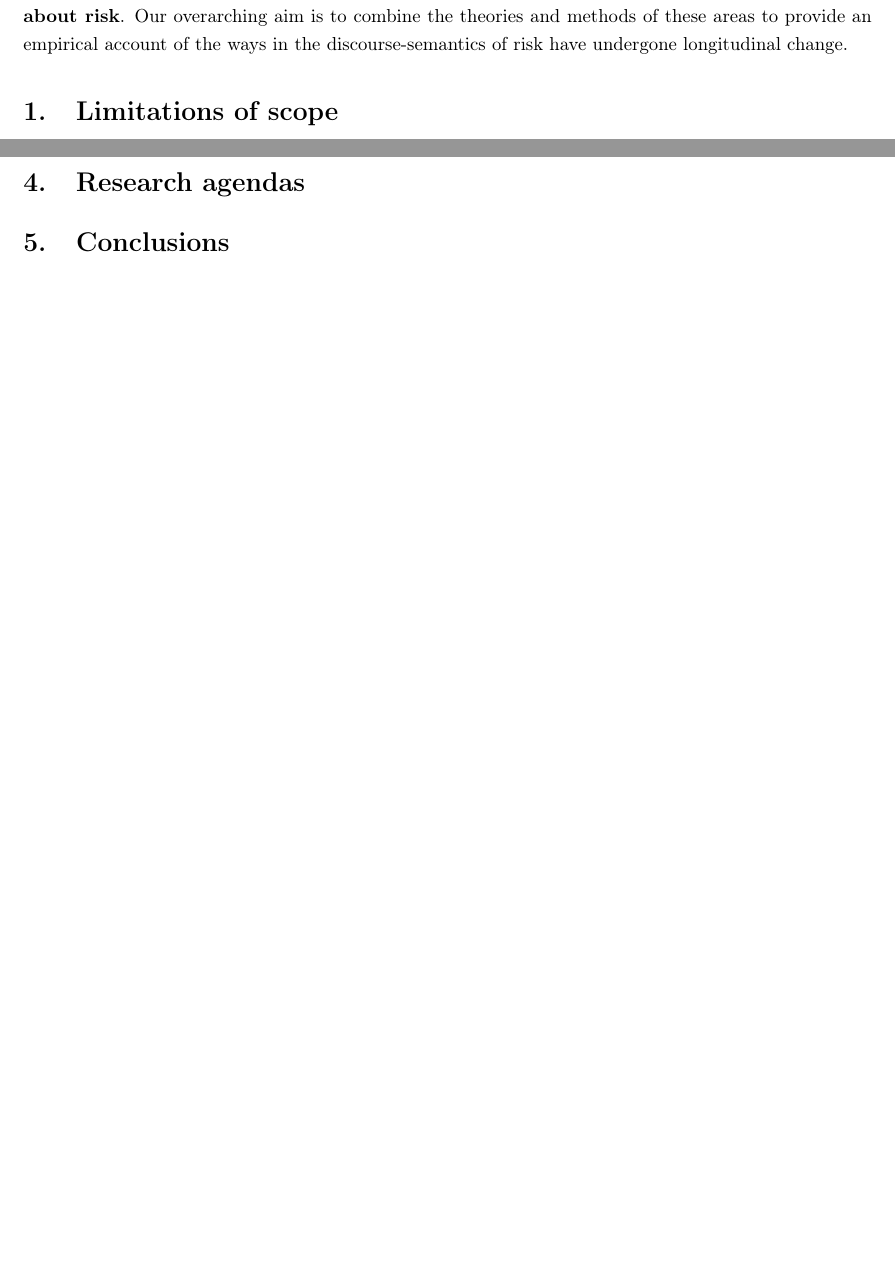
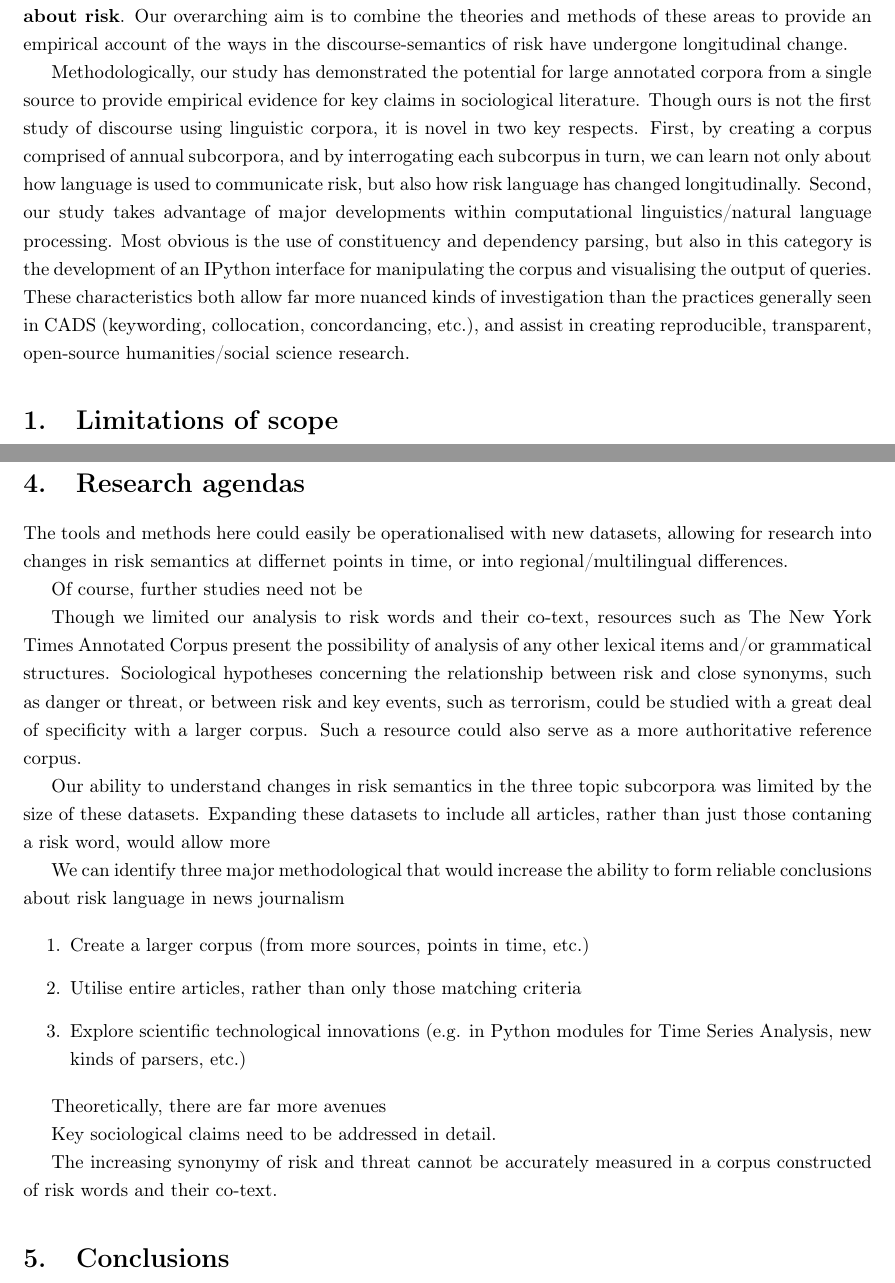
Before and after one commit to interrogator/risk, a LaTeX thesis (report/risk_report.tex, which reads report/chapters/chapter_09.tex): two parts of pages 63 and 65 of 69 before the commit and two parts of pages 63 and 66 of 70 after it, joined at a grey line, cut so that both start at the same text, the shorter picture padded with empty space. Compiled offline with pdfLaTeX.

Commit message:
tex update

```diff
--- a/report/chapters/chapter_09.tex
+++ b/report/chapters/chapter_09.tex
@@ -4,6 +4,10 @@
 
 
 Broadly, our project synthesised \emph{corpus assisted discourse studies} as a \textbf{methodology}, \emph{systemic functional linguistics} as a \textbf{theory of language}, and \emph{sociological accounts of risk} as \textbf{a set of related assumptions about risk}. Our overarching aim is to combine the theories and methods of these areas to provide an empirical account of the ways in the discourse-semantics of risk have undergone longitudinal change.
+
+% ?
+
+Methodologically, our study has demonstrated the potential for large annotated corpora from a single source to provide empirical evidence for key claims in sociological literature. Though ours is not the first study of discourse using linguistic corpora, it is novel in two key respects. First, by creating a corpus comprised of annual subcorpora, and by interrogating each subcorpus in turn, we can learn not only about how language is used to communicate risk, but also how risk language has changed longitudinally. Second, our study takes advantage of major developments within computational linguistics\slash natural language processing. Most obvious is the use of constituency and dependency parsing, but also in this category is the development of an IPython interface for manipulating the corpus and visualising the output of queries. These characteristics both allow far more nuanced kinds of investigation than the practices generally seen in CADS (keywording, collocation, concordancing, etc.), and assist in creating reproducible, transparent, open-source humanities\slash social science research.
 
 \section{Limitations of scope}
 
@@ -59,7 +62,31 @@ A third and final constraint is our selection of linguistic phenomena for detail
 
 \section{Research agendas}
 
+
+The tools and methods here could easily be operationalised with new datasets, allowing for research into changes in risk semantics at differnet points in time, or into regional\slash multilingual differences.
+
+Of course, further studies need not be
+
+Though we limited our analysis to risk words and their co-text, resources such as The New York Times Annotated Corpus present the possibility of analysis of any other lexical items and\slash or grammatical structures. Sociological hypotheses concerning the relationship between risk and close synonyms, such as danger or threat, or between risk and key events, such as terrorism, could be studied with a great deal of specificity with a larger corpus. Such a resource could also serve as a more authoritative reference corpus.
+
+Our ability to understand changes in risk semantics in the three topic subcorpora was limited by the size of these datasets. Expanding these datasets to include all articles, rather than just those contaning a risk word, would allow more
+
 %It should also be noted that the kinds of tasks needed for analysis of proper nouns in particular (selecting particular tokens or thematic clusters of tokens, merging results, zooming in to particular spans of time, etc.) are key components of the corpus analysis toolkit and IPython Notebook interface (\url{https://github.com/interrogator/risk}). Exploration using the purpose-built interface reveals that many topics are present in the data, but are hidden by the frequency of the very prominent examples charted here. Searching for \emph{Yugoslavia}, \emph{Bosnia}, \emph{Kosovo}, \emph{Serbia}, \emph{Mil{\u o}sevi{\'c}}, \emph{\textsc{NATO}}, (etc.), reveal expected peaks at different stages of the 1990s, despite falling outside of the range of the visualisations presented here. Given that the dataset and toolkit are open-sourced, we encourage researchers to conduct further, more specific analysis of risk language and either particular people, places and events, or risk language and topics such as health, politics, economics or sport.
+
+We can identify three major methodological
+that would increase the ability to form reliable conclusions about risk language in news journalism
+
+\begin{enumerate}
+    \item Create a larger corpus (from more sources, points in time, etc.)
+    \item Utilise entire articles, rather than only those matching criteria
+    \item Explore scientific technological innovations (e.g. in Python modules for Time Series Analysis, new kinds of parsers, etc.)
+\end{enumerate}
+
+Theoretically, there are far more avenues
+
+Key sociological claims need to be addressed in detail.
+
+The increasing synonymy of risk and threat cannot be accurately measured in a corpus constructed of risk words and their co-text.
 
 \section{Conclusions}
 
```
Also changed, not shown: report/chapters/chapter_07.tex (+25 -0 lines), report/chapters/chapter_09.tex (1 more changed lines).
